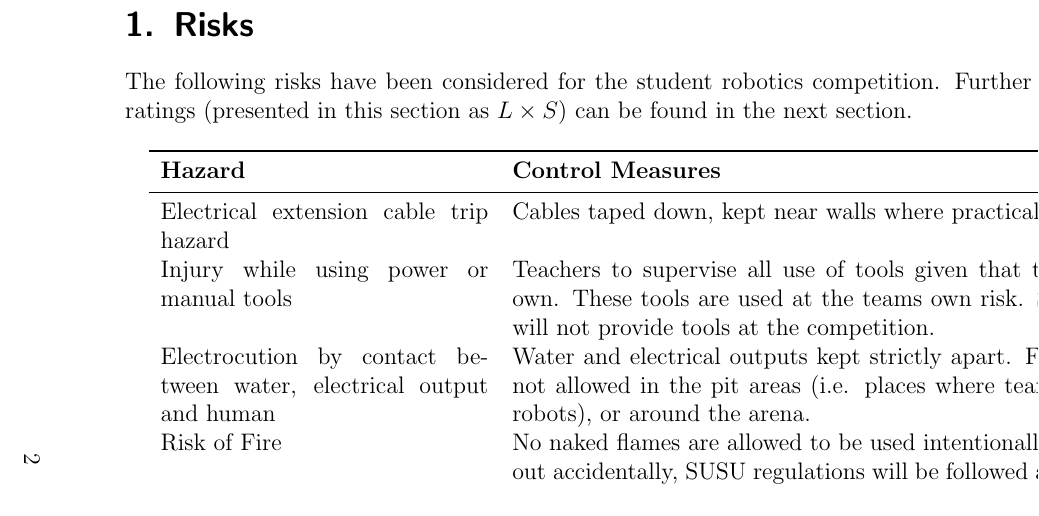
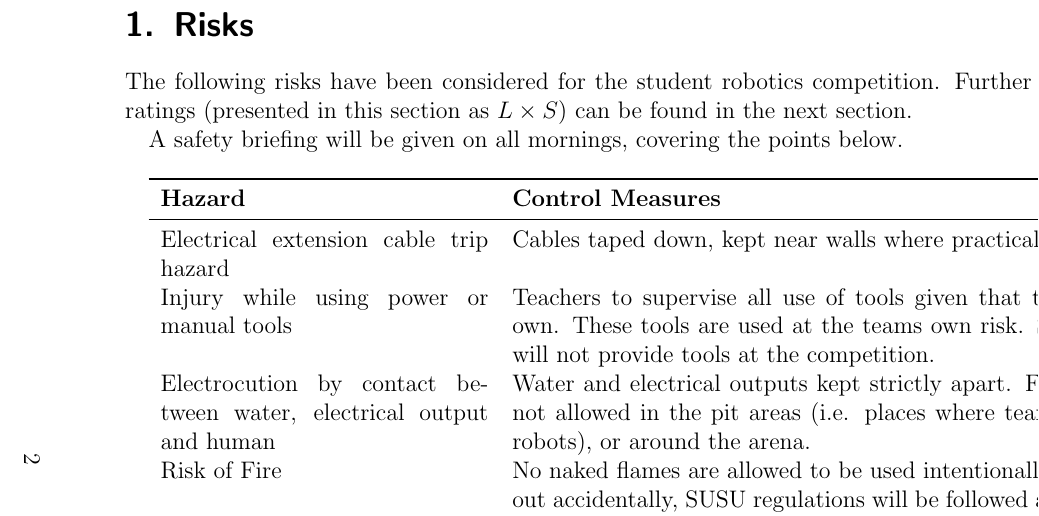
Before and after one commit to andybusse/risk-assessment, a LaTeX document (competition.tex): part of page 2 of 4, cut so that both start at the same text. Compiled offline with pdfLaTeX.

Commit message:
Note that we'll give a safety briefing.
This was already present in the Tech Day assessment, and will be the
case at the competition too.

```diff
--- a/competition.tex
+++ b/competition.tex
@@ -27,6 +27,8 @@
 \begin{landscape}
 \section{Risks}
 The following risks have been considered for the student robotics competition.  Further description of the meaning of risk ratings (presented in this section as $L \times S$) can be found in the next section.
+
+A safety briefing will be given on all mornings, covering the points below.
 
 \bigskip
 \begin{tabular*}{\linewidth}[c]{p{14em}p{30em}c}
```
